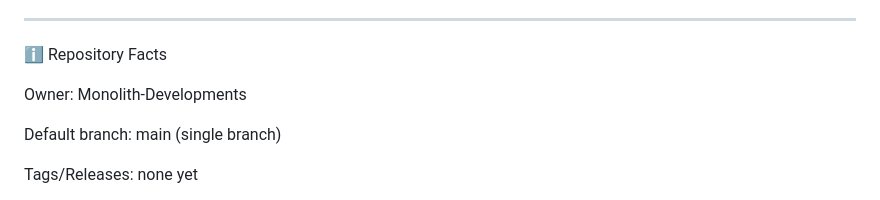
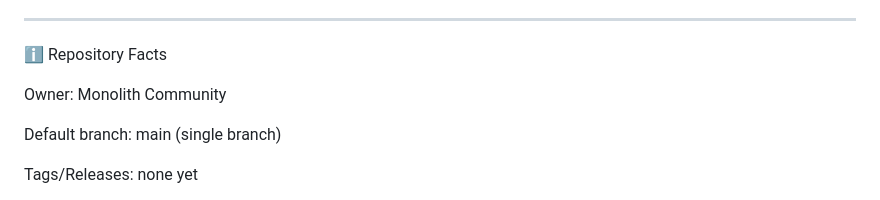
Before and after one commit to Monolith-Developments/RGT-SC, a Markdown page: README.md, the part around the change. GitHub-like rendering.

```diff
--- a/README.md
+++ b/README.md
@@ -201,7 +201,7 @@ Producing party: Monolith Developments.
 
 ℹ️ Repository Facts
 
-Owner: Monolith-Developments
+Owner: Monolith Community
 
 Default branch: main (single branch)
 
```
